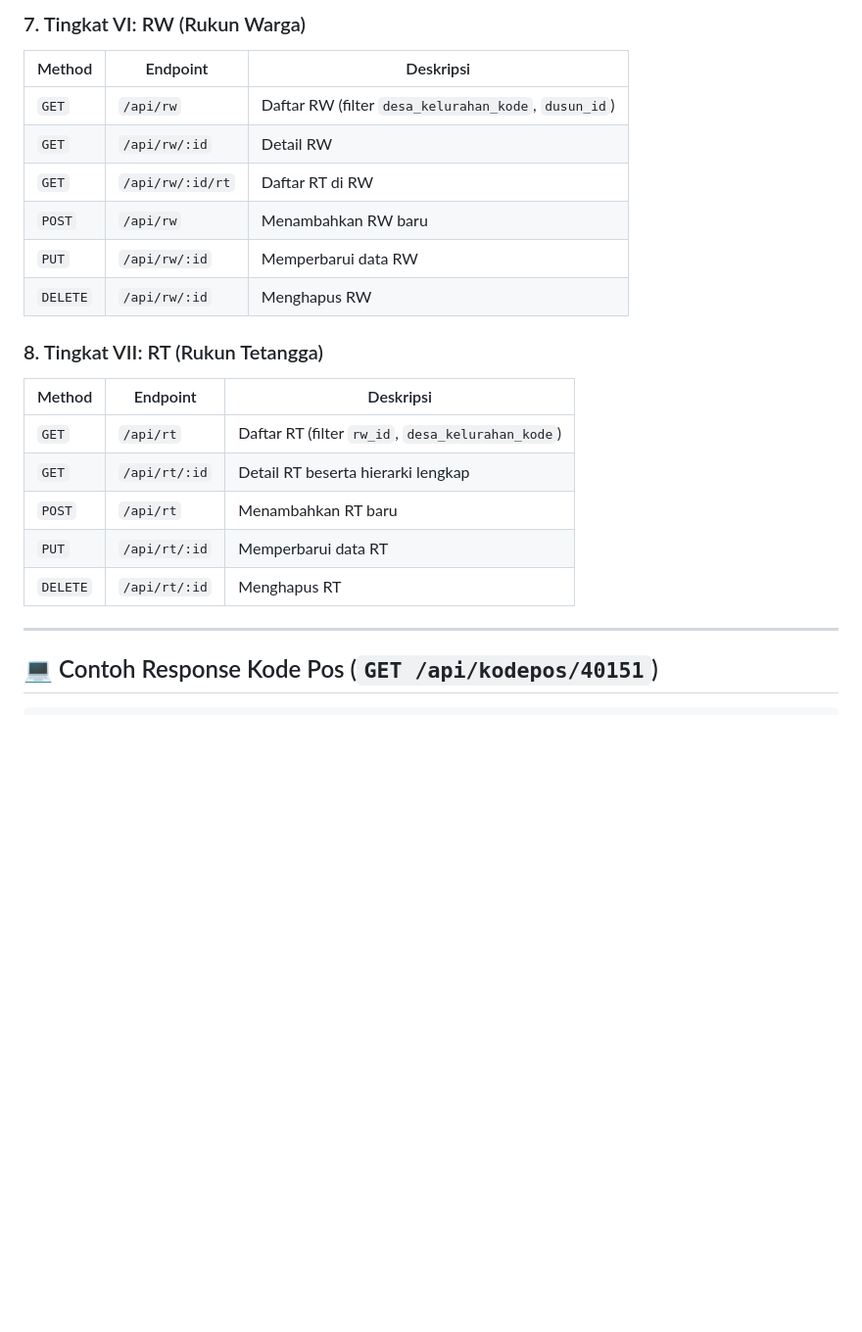
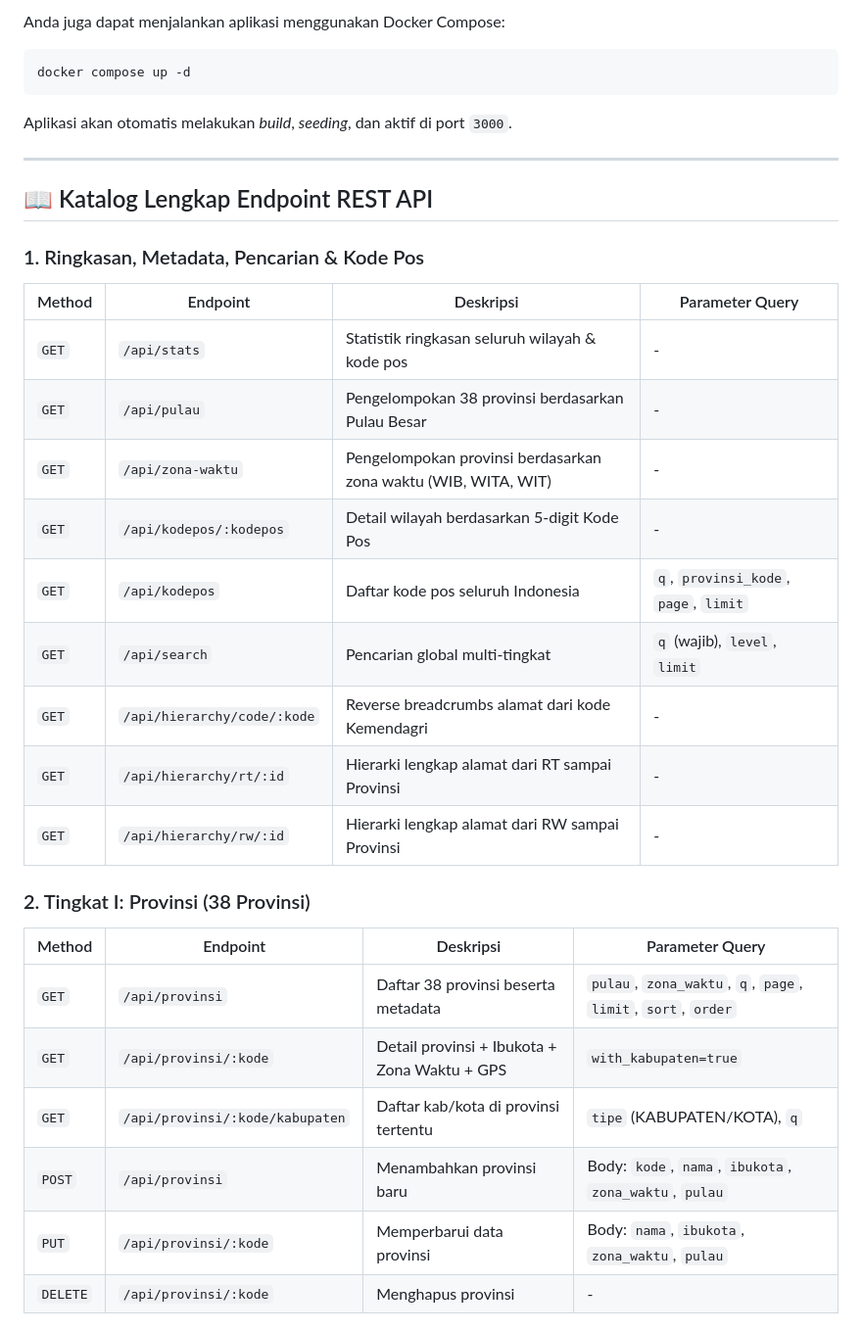
Before and after one commit to iqbalmusyaffa/restapi-Data-Wilayah-Administratif-, a Markdown page: README.md, the part around one of its changes. Shown at 98% size. Rendered like a GitHub page; blank space fills up the shorter version.

````diff
--- a/README.md
+++ b/README.md
@@ -130,23 +90,33 @@ npm test
-### 7. Tingkat VI: RW (Rukun Warga)
-| Method | Endpoint | Deskripsi |
-|---|---|---|
-| `GET` | `/api/rw` | Daftar RW (filter `desa_kelurahan_kode`, `dusun_id`) |
-| `GET` | `/api/rw/:id` | Detail RW |
-| `GET` | `/api/rw/:id/rt` | Daftar RT di RW |
-| `POST` | `/api/rw` | Menambahkan RW baru |
-| `PUT` | `/api/rw/:id` | Memperbarui data RW |
-| `DELETE` | `/api/rw/:id` | Menghapus RW |
-
-### 8. Tingkat VII: RT (Rukun Tetangga)
-| Method | Endpoint | Deskripsi |
-|---|---|---|
-| `GET` | `/api/rt` | Daftar RT (filter `rw_id`, `desa_kelurahan_kode`) |
-| `GET` | `/api/rt/:id` | Detail RT beserta hierarki lengkap |
-| `POST` | `/api/rt` | Menambahkan RT baru |
-| `PUT` | `/api/rt/:id` | Memperbarui data RT |
-| `DELETE` | `/api/rt/:id` | Menghapus RT |
+Anda juga dapat menjalankan aplikasi menggunakan Docker Compose:
+```bash
+docker compose up -d
+```
+Aplikasi akan otomatis melakukan *build*, *seeding*, dan aktif di port `3000`.
 
 ---
 
-## 💻 Contoh Response Kode Pos (`GET /api/kodepos/40151`)
+## 📖 Katalog Lengkap Endpoint REST API
 
+### 1. Ringkasan, Metadata, Pencarian & Kode Pos
+| Method | Endpoint | Deskripsi | Parameter Query |
+|---|---|---|---|
+| `GET` | `/api/stats` | Statistik ringkasan seluruh wilayah & kode pos | - |
+| `GET` | `/api/pulau` | Pengelompokan 38 provinsi berdasarkan Pulau Besar | - |
+| `GET` | `/api/zona-waktu` | Pengelompokan provinsi berdasarkan zona waktu (WIB, WITA, WIT) | - |
+| `GET` | `/api/kodepos/:kodepos` | Detail wilayah berdasarkan 5-digit Kode Pos | - |
+| `GET` | `/api/kodepos` | Daftar kode pos seluruh Indonesia | `q`, `provinsi_kode`, `page`, `limit` |
+| `GET` | `/api/search` | Pencarian global multi-tingkat | `q` (wajib), `level`, `limit` |
+| `GET` | `/api/hierarchy/code/:kode` | Reverse breadcrumbs alamat dari kode Kemendagri | - |
+| `GET` | `/api/hierarchy/rt/:id` | Hierarki lengkap alamat dari RT sampai Provinsi | - |
+| `GET` | `/api/hierarchy/rw/:id` | Hierarki lengkap alamat dari RW sampai Provinsi | - |
+
+### 2. Tingkat I: Provinsi (38 Provinsi)
+| Method | Endpoint | Deskripsi | Parameter Query |
+|---|---|---|---|
+| `GET` | `/api/provinsi` | Daftar 38 provinsi beserta metadata | `pulau`, `zona_waktu`, `q`, `page`, `limit`, `sort`, `order` |
+| `GET` | `/api/provinsi/:kode` | Detail provinsi + Ibukota + Zona Waktu + GPS | `with_kabupaten=true` |
+| `GET` | `/api/provinsi/:kode/kabupaten` | Daftar kab/kota di provinsi tertentu | `tipe` (KABUPATEN/KOTA), `q` |
+| `POST` | `/api/provinsi` | Menambahkan provinsi baru | Body: `kode`, `nama`, `ibukota`, `zona_waktu`, `pulau` |
+| `PUT` | `/api/provinsi/:kode` | Memperbarui data provinsi | Body: `nama`, `ibukota`, `zona_waktu`, `pulau` |
+| `DELETE` | `/api/provinsi/:kode` | Menghapus provinsi | - |
+
````
Also changed, not shown: other parts of README.md (+158 -86 lines).
